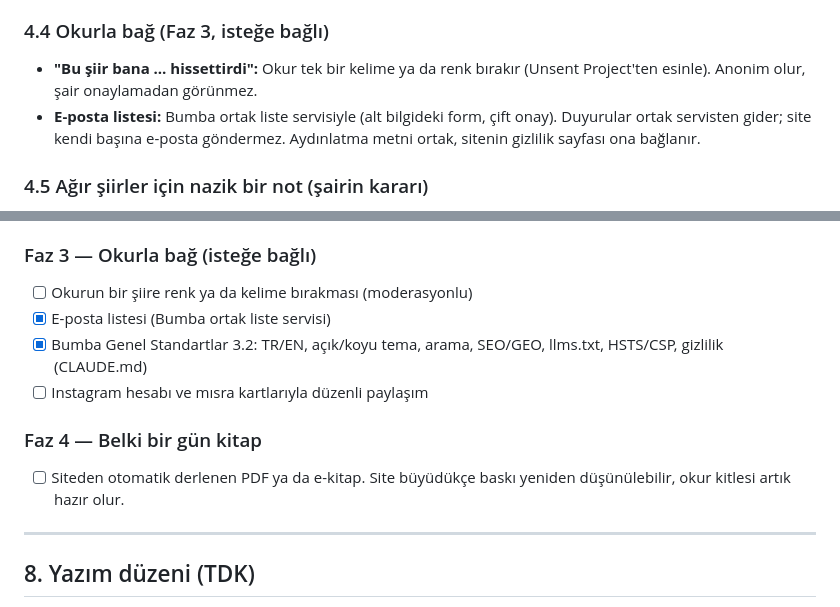
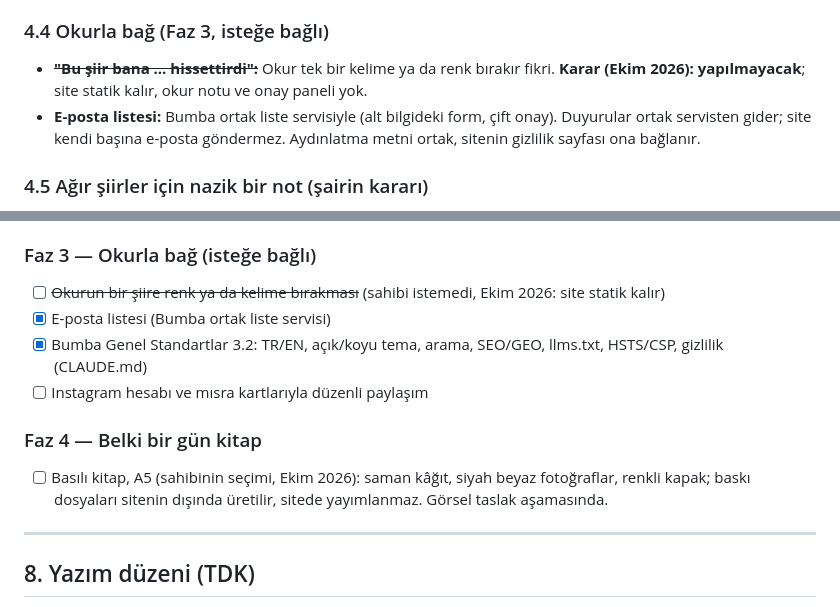
Before and after one commit to bugrabilim/sairbuse, a Markdown page: PLAN.md, 2 parts joined by grey strips. Drawn GitHub-style.

```diff
--- a/PLAN.md
+++ b/PLAN.md
@@ -172,7 +172,7 @@ Duygu sayfasına girildiğinde zemin bu renge doğru yavaşça kayar. Paletin hi
 
 ### 4.4 Okurla bağ (Faz 3, isteğe bağlı)
 
-- **"Bu şiir bana … hissettirdi":** Okur tek bir kelime ya da renk bırakır (Unsent Project'ten esinle). Anonim olur, şair onaylamadan görünmez.
+- ~~**"Bu şiir bana … hissettirdi":**~~ Okur tek bir kelime ya da renk bırakır fikri. **Karar (Ekim 2026): yapılmayacak**; site statik kalır, okur notu ve onay paneli yok.
 - **E-posta listesi:** Bumba ortak liste servisiyle (alt bilgideki form, çift onay). Duyurular ortak servisten gider; site kendi başına e-posta göndermez. Aydınlatma metni ortak, sitenin gizlilik sayfası ona bağlanır.
 
 ### 4.5 Ağır şiirler için nazik bir not (şairin kararı)
@@ -309,13 +309,13 @@ Kargayla
 - [ ] Şairin kendi fotoğrafları gelirse Commons fotoğraflarının yerine konması
 
 ### Faz 3 — Okurla bağ (isteğe bağlı)
-- [ ] Okurun bir şiire renk ya da kelime bırakması (moderasyonlu)
+- [ ] ~~Okurun bir şiire renk ya da kelime bırakması~~ (sahibi istemedi, Ekim 2026: site statik kalır)
 - [x] E-posta listesi (Bumba ortak liste servisi)
 - [x] Bumba Genel Standartlar 3.2: TR/EN, açık/koyu tema, arama, SEO/GEO, llms.txt, HSTS/CSP, gizlilik (CLAUDE.md)
 - [ ] Instagram hesabı ve mısra kartlarıyla düzenli paylaşım
 
 ### Faz 4 — Belki bir gün kitap
-- [ ] Siteden otomatik derlenen PDF ya da e-kitap. Site büyüdükçe baskı yeniden düşünülebilir, okur kitlesi artık hazır olur.
+- [ ] Basılı kitap, A5 (sahibinin seçimi, Ekim 2026): saman kâğıt, siyah beyaz fotoğraflar, renkli kapak; baskı dosyaları sitenin dışında üretilir, sitede yayımlanmaz. Görsel taslak aşamasında.
 
 ---
 
```
Also changed, not shown: CLAUDE.md (+4 -0 lines).
